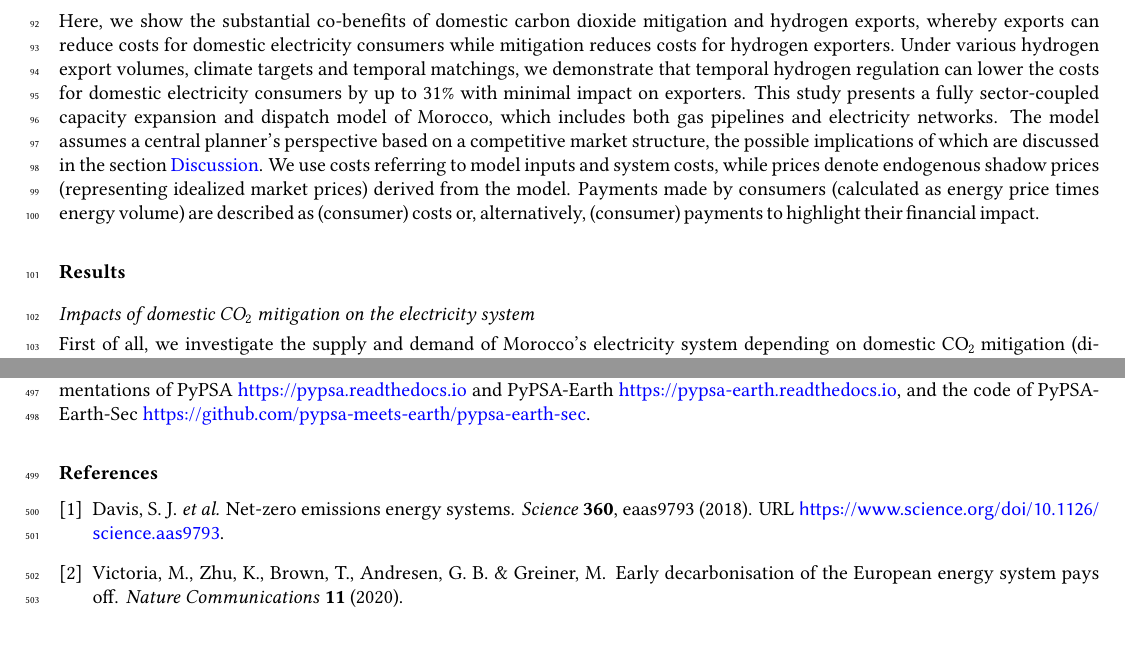
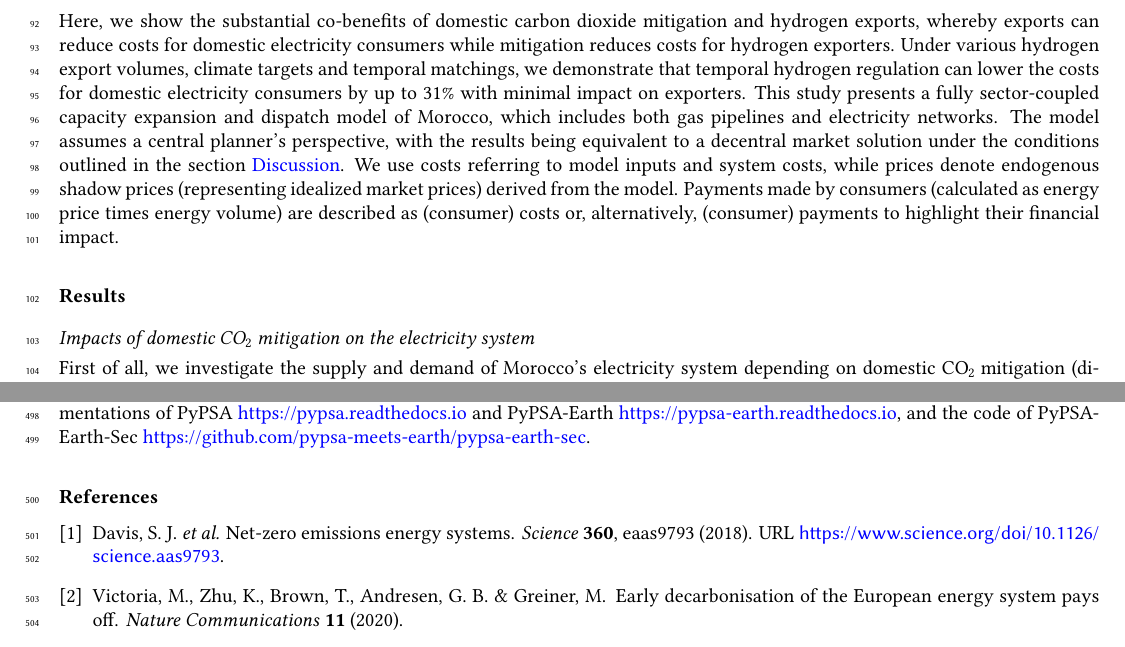
Before and after one commit to energyLS/aldehyde, a LaTeX paper (report/report.tex, which reads report/sections/introduction.tex): two parts of pages 3 and 11 of 21, joined at a grey line, cut so that both start at the same text. Compiled offline with pdfLaTeX.

Commit message:
paper: adjust market summary

```diff
--- a/report/sections/introduction.tex
+++ b/report/sections/introduction.tex
@@ -58,5 +58,5 @@ Here, we show the substantial co-benefits of domestic carbon dioxide mitigation
 Under various hydrogen export volumes, climate targets and temporal matchings, we demonstrate
 that temporal hydrogen regulation can lower the costs for domestic electricity consumers by up to 31\% with minimal impact on exporters.
 This study presents a fully sector-coupled capacity expansion and dispatch model of Morocco, which includes both gas pipelines and electricity networks.
-The model assumes a central planner’s perspective based on a competitive market structure, the possible implications of which are discussed in the section \nameref{sec:discussion}.
+The model assumes a central planner’s perspective, with the results being equivalent to a decentral market solution under the conditions outlined in the section \nameref{sec:discussion}.
 We use costs referring to model inputs and system costs, while prices denote endogenous shadow prices (representing idealized market prices) derived from the model. Payments made by consumers (calculated as energy price times energy volume) are described as (consumer) costs or, alternatively, (consumer) payments to highlight their financial impact.
```
